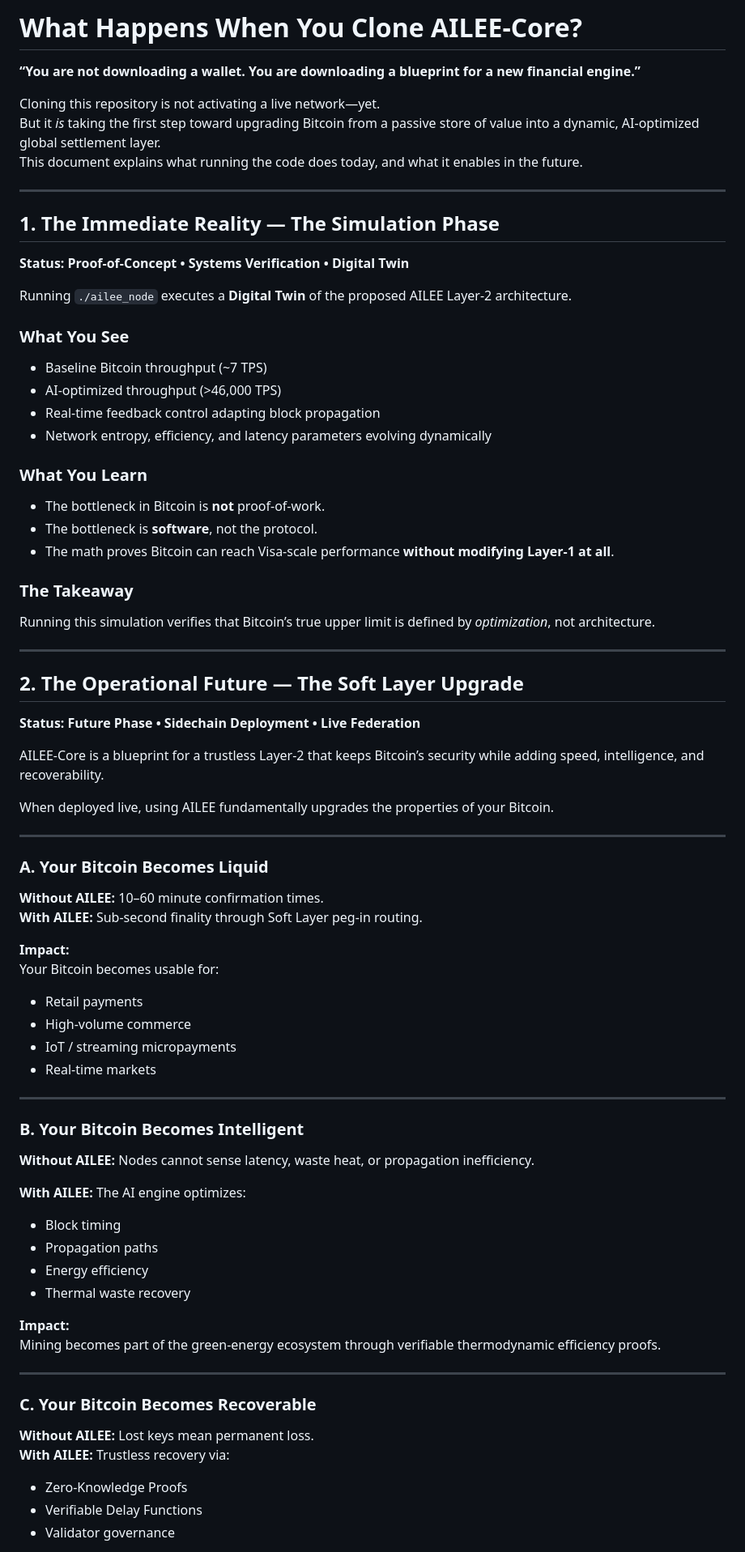
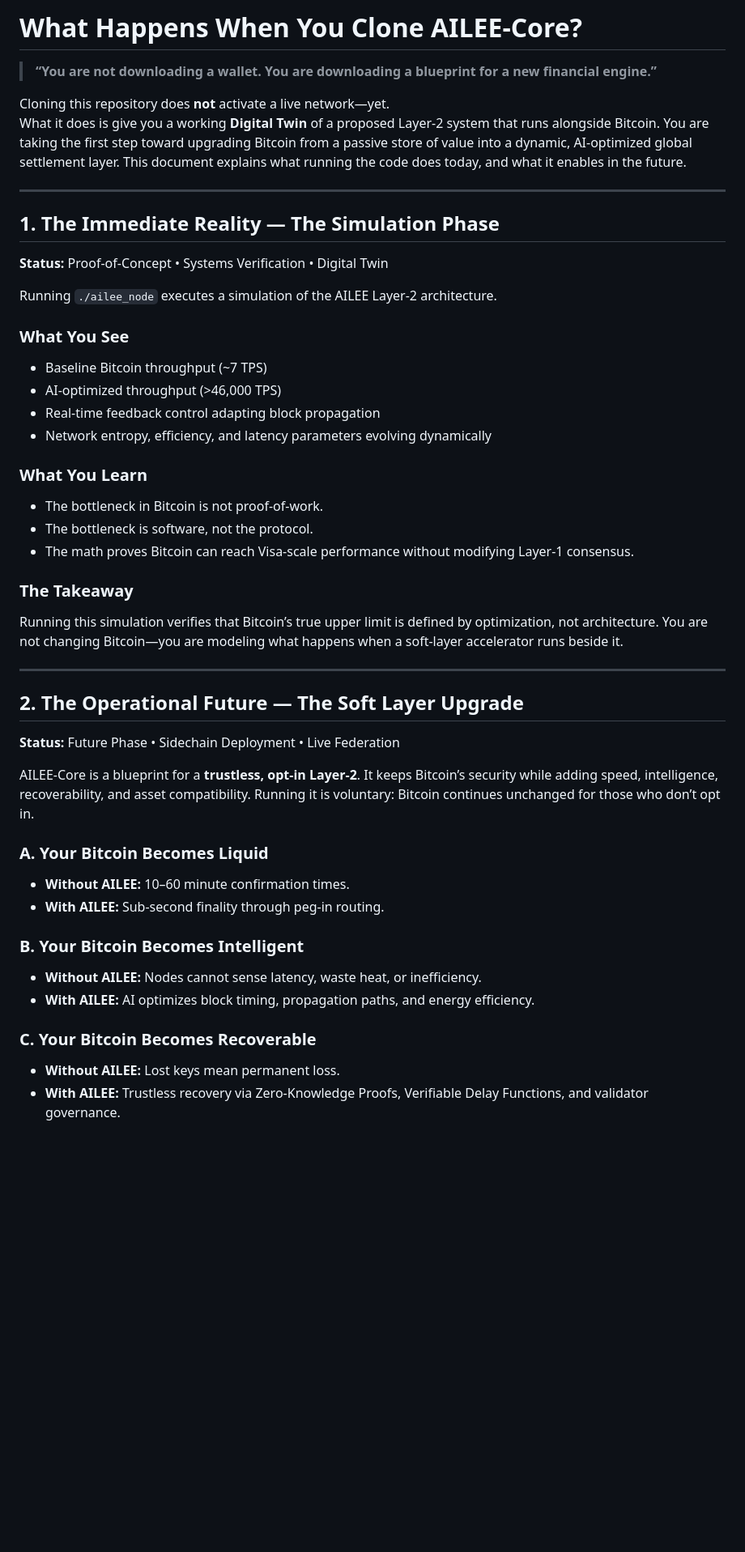
Before and after one commit to dfeen87/AILEE-Protocol-Core-For-Bitcoin, a Markdown page: CLONE_IMPACT.md, the part around one of its changes. Shown at 81% size. Drawn GitHub-style; blank space fills up the shorter version.

```diff
--- a/CLONE_IMPACT.md
+++ b/CLONE_IMPACT.md
@@ -1,74 +1,51 @@
-# What Happens When You Clone AILEE-Core?
+# What Happens When You Clone AILEE‑Core?
 
-**“You are not downloading a wallet. You are downloading a blueprint for a new financial engine.”**
+> **“You are not downloading a wallet. You are downloading a blueprint for a new financial engine.”**
 
-Cloning this repository is not activating a live network—yet.
-But it *is* taking the first step toward upgrading Bitcoin from a passive store of value into a dynamic, AI-optimized global settlement layer.
-This document explains what running the code does today, and what it enables in the future.
+Cloning this repository does **not** activate a live network—yet.
+What it does is give you a working **Digital Twin** of a proposed Layer‑2 system that runs alongside Bitcoin. You are taking the first step toward
+upgrading Bitcoin from a passive store of value into a dynamic, AI‑optimized global settlement layer. This document explains what running the code
+does today, and what it enables in the future.
 
 ---
 
 ## 1. The Immediate Reality — The Simulation Phase
-**Status: Proof-of-Concept • Systems Verification • Digital Twin**
+**Status:** Proof‑of‑Concept • Systems Verification • Digital Twin
 
-Running `./ailee_node` executes a **Digital Twin** of the proposed AILEE Layer-2 architecture.
+Running `./ailee_node` executes a simulation of the AILEE Layer‑2 architecture.
 
 ### What You See
 - Baseline Bitcoin throughput (~7 TPS)
-- AI-optimized throughput (>46,000 TPS)
-- Real-time feedback control adapting block propagation
+- AI‑optimized throughput (>46,000 TPS)
+- Real‑time feedback control adapting block propagation
 - Network entropy, efficiency, and latency parameters evolving dynamically
 
 ### What You Learn
-- The bottleneck in Bitcoin is **not** proof-of-work.
-- The bottleneck is **software**, not the protocol.
-- The math proves Bitcoin can reach Visa-scale performance **without modifying Layer-1 at all**.
+- The bottleneck in Bitcoin is not proof‑of‑work.
+- The bottleneck is software, not the protocol.
+- The math proves Bitcoin can reach Visa‑scale performance without modifying Layer‑1 consensus.
 
 ### The Takeaway
-Running this simulation verifies that Bitcoin’s true upper limit is defined by *optimization*, not architecture.
+Running this simulation verifies that Bitcoin’s true upper limit is defined by optimization, not architecture. You are not changing Bitcoin—you are
+modeling what happens when a soft‑layer accelerator runs beside it.
 
 ---
 
 ## 2. The Operational Future — The Soft Layer Upgrade
-**Status: Future Phase • Sidechain Deployment • Live Federation**
+**Status:** Future Phase • Sidechain Deployment • Live Federation
 
-AILEE-Core is a blueprint for a trustless Layer-2 that keeps Bitcoin’s security while adding speed, intelligence, and recoverability.
-
-When deployed live, using AILEE fundamentally upgrades the properties of your Bitcoin.
-
----
+AILEE‑Core is a blueprint for a **trustless, opt‑in Layer‑2**. It keeps Bitcoin’s security while adding speed, intelligence, recoverability, and
+asset compatibility. Running it is voluntary: Bitcoin continues unchanged for those who don’t opt in.
 
 ### A. Your Bitcoin Becomes Liquid
-**Without AILEE:** 10–60 minute confirmation times.
-**With AILEE:** Sub-second finality through Soft Layer peg-in routing.
-
-**Impact:**
-Your Bitcoin becomes usable for:
-- Retail payments
-- High-volume commerce
-- IoT / streaming micropayments
-- Real-time markets
-
----
+- **Without AILEE:** 10–60 minute confirmation times.
+- **With AILEE:** Sub‑second finality through peg‑in routing.
 
 ### B. Your Bitcoin Becomes Intelligent
-**Without AILEE:** Nodes cannot sense latency, waste heat, or propagation inefficiency.
-
-**With AILEE:** The AI engine optimizes:
-- Block timing
-- Propagation paths
-- Energy efficiency
-- Thermal waste recovery
-
-**Impact:**
-Mining becomes part of the green-energy ecosystem through verifiable thermodynamic efficiency proofs.
-
----
+- **Without AILEE:** Nodes cannot sense latency, waste heat, or inefficiency.
+- **With AILEE:** AI optimizes block timing, propagation paths, and energy efficiency.
 
 ### C. Your Bitcoin Becomes Recoverable
-**Without AILEE:** Lost keys mean permanent loss.
-**With AILEE:** Trustless recovery via:
-- Zero-Knowledge Proofs
-- Verifiable Delay Functions
-- Validator governance
+- **Without AILEE:** Lost keys mean permanent loss.
+- **With AILEE:** Trustless recovery via Zero‑Knowledge Proofs, Verifiable Delay Functions, and validator governance.
 
```
Also changed, not shown: other parts of CLONE_IMPACT.md (+58 -38 lines).
